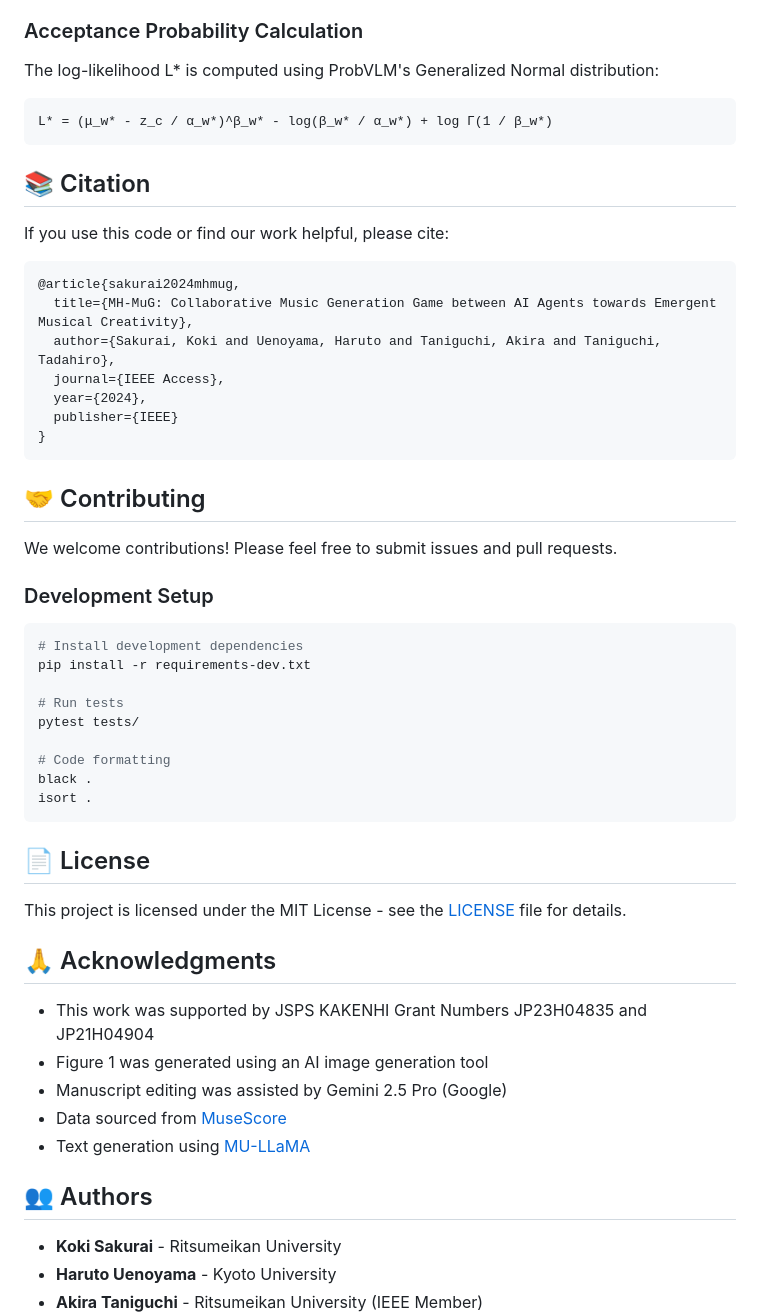
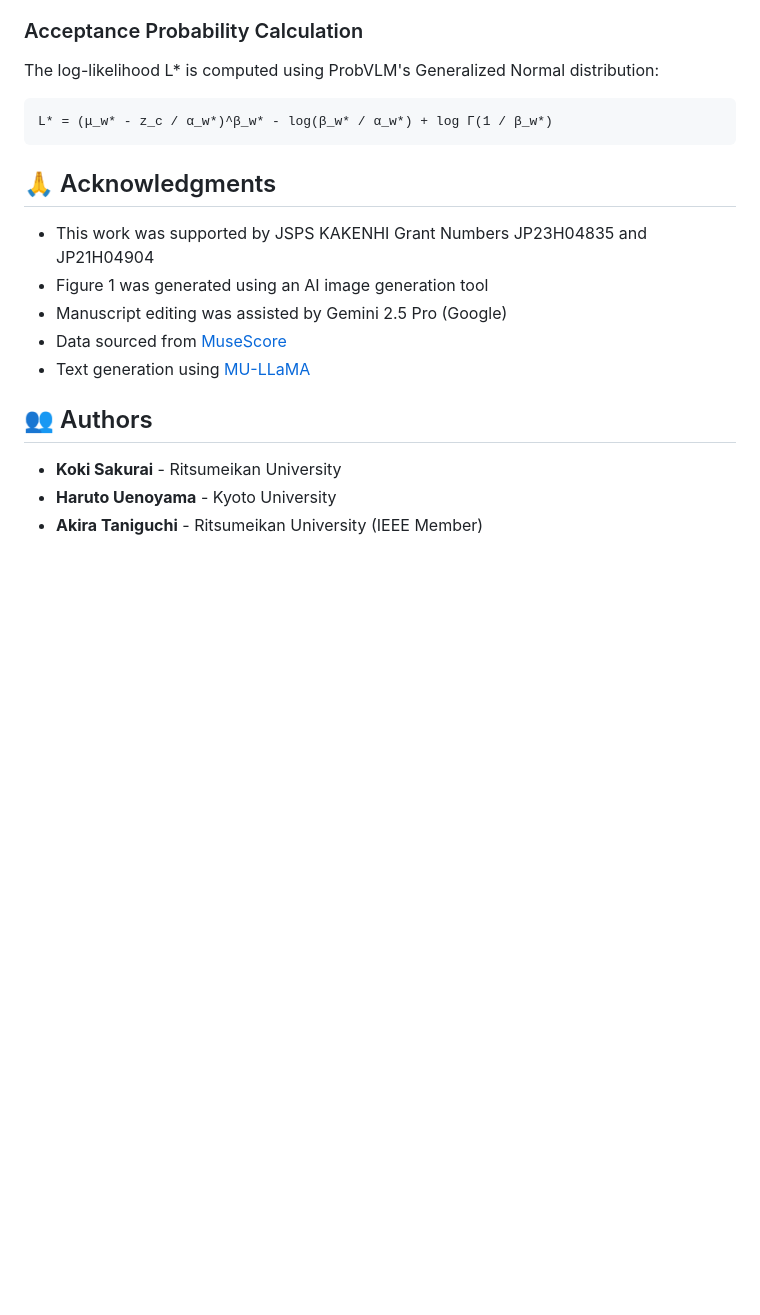
Before and after one commit to Tanichu-Laboratory/MH-MuG, a Markdown page: README.md, the part around one of its changes. Rendered like a GitHub page; blank space fills up the shorter version.

````diff
--- a/README.md
+++ b/README.md
@@ -249,42 +126,6 @@ The log-likelihood L* is computed using ProbVLM's Generalized Normal distributio
 L* = (μ_w* - z_c / α_w*)^β_w* - log(β_w* / α_w*) + log Γ(1 / β_w*)
 ```
 
-## 📚 Citation
-
-If you use this code or find our work helpful, please cite:
-
-```bibtex
-@article{sakurai2024mhmug,
-  title={MH-MuG: Collaborative Music Generation Game between AI Agents towards Emergent Musical Creativity},
-  author={Sakurai, Koki and Uenoyama, Haruto and Taniguchi, Akira and Taniguchi, Tadahiro},
-  journal={IEEE Access},
-  year={2024},
-  publisher={IEEE}
-}
-```
-
-## 🤝 Contributing
-
-We welcome contributions! Please feel free to submit issues and pull requests.
-
-### Development Setup
-
-```bash
-# Install development dependencies
-pip install -r requirements-dev.txt
-
-# Run tests
-pytest tests/
-
-# Code formatting
-black .
-isort .
-```
-
-## 📄 License
-
-This project is licensed under the MIT License - see the [LICENSE](LICENSE) file for details.
-
 ## 🙏 Acknowledgments
 
 - This work was supported by JSPS KAKENHI Grant Numbers JP23H04835 and JP21H04904
````
Also changed, not shown: other parts of README.md (+1 -131 lines).
